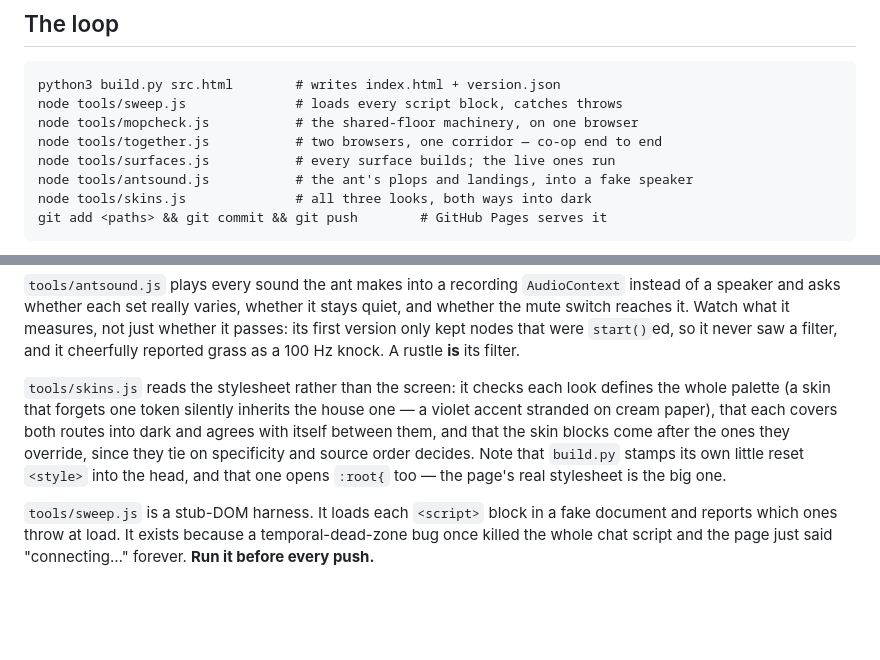
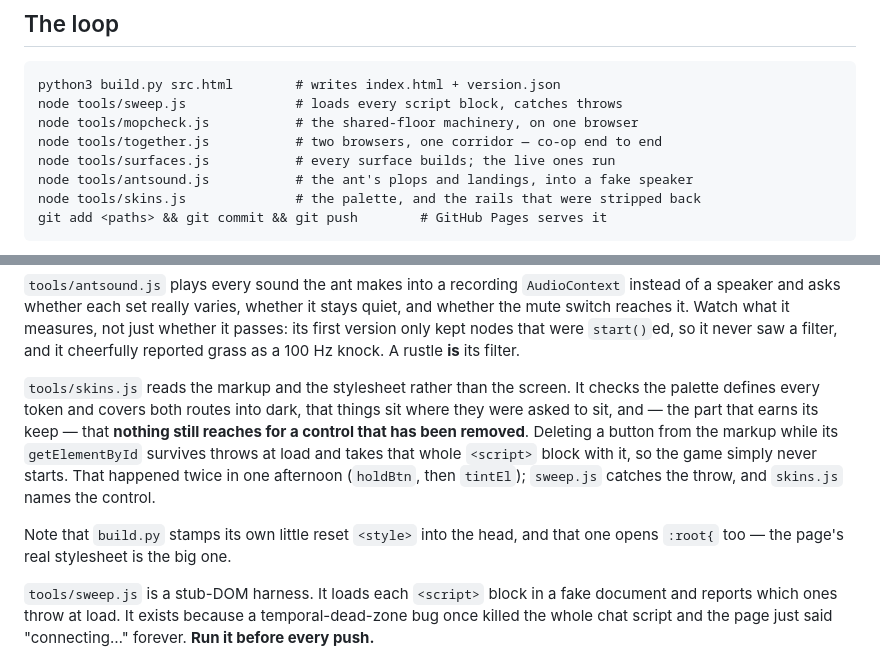
Before and after one commit to Schakka96/slowbroom, a Markdown page: docs/BUILDING.md, 2 parts joined by grey strips. Rendered like a GitHub page; blank space fills up the shorter version.

Commit message:
Write down the crayon look and what the rail harness is really for
Co-Authored-By: Claude Opus 5 <noreply@anthropic.com>

````diff
--- a/docs/BUILDING.md
+++ b/docs/BUILDING.md
@@ -13,7 +13,7 @@ node tools/mopcheck.js           # the shared-floor machinery, on one browser
 node tools/together.js           # two browsers, one corridor — co-op end to end
 node tools/surfaces.js           # every surface builds; the live ones run
 node tools/antsound.js           # the ant's plops and landings, into a fake speaker
-node tools/skins.js              # all three looks, both ways into dark
+node tools/skins.js              # the palette, and the rails that were stripped back
 git add <paths> && git commit && git push        # GitHub Pages serves it
 ```
 
@@ -51,14 +51,17 @@ measures, not just whether it passes: its first version only kept nodes that
 were `start()`ed, so it never saw a filter, and it cheerfully reported grass
 as a 100 Hz knock. A rustle **is** its filter.
 
-`tools/skins.js` reads the stylesheet rather than the screen: it checks each
-look defines the whole palette (a skin that forgets one token silently
-inherits the house one — a violet accent stranded on cream paper), that each
-covers both routes into dark and agrees with itself between them, and that
-the skin blocks come after the ones they override, since they tie on
-specificity and source order decides. Note that `build.py` stamps its own
-little reset `<style>` into the head, and that one opens `:root{` too — the
-page's real stylesheet is the big one.
+`tools/skins.js` reads the markup and the stylesheet rather than the screen.
+It checks the palette defines every token and covers both routes into dark,
+that things sit where they were asked to sit, and — the part that earns its
+keep — that **nothing still reaches for a control that has been removed**.
+Deleting a button from the markup while its `getElementById` survives throws
+at load and takes that whole `<script>` block with it, so the game simply
+never starts. That happened twice in one afternoon (`holdBtn`, then
+`tintEl`); `sweep.js` catches the throw, and `skins.js` names the control.
+
+Note that `build.py` stamps its own little reset `<style>` into the head, and
+that one opens `:root{` too — the page's real stylesheet is the big one.
 
 `tools/sweep.js` is a stub-DOM harness. It loads each `<script>` block in a
 fake document and reports which ones throw at load. It exists because a
````
Also changed, not shown: docs/HANDOFF.md (+7 -7 lines).
